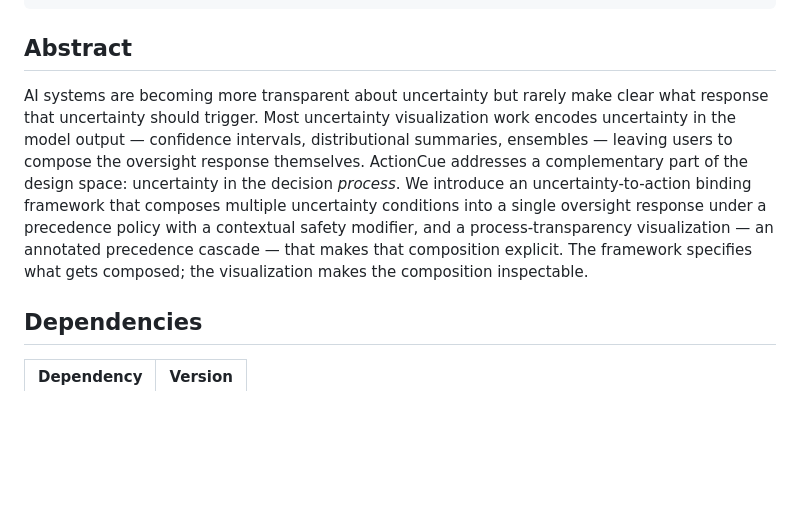
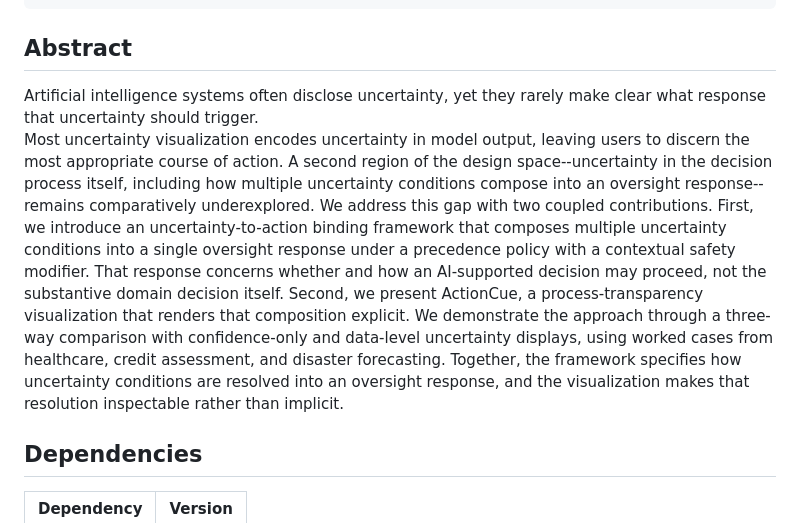
Before and after one commit to Sombiri/actioncue, a Markdown page: README.md, the part around the change. GitHub-like rendering; blank space fills up the shorter version.

```diff
--- a/README.md
+++ b/README.md
@@ -17,7 +17,10 @@ citation placeholer
 
 ## Abstract
 
-AI systems are becoming more transparent about uncertainty but rarely make clear what response that uncertainty should trigger. Most uncertainty visualization work encodes uncertainty in the model output — confidence intervals, distributional summaries, ensembles — leaving users to compose the oversight response themselves. ActionCue addresses a complementary part of the design space: uncertainty in the decision *process*. We introduce an uncertainty-to-action binding framework that composes multiple uncertainty conditions into a single oversight response under a precedence policy with a contextual safety modifier, and a process-transparency visualization — an annotated precedence cascade — that makes that composition explicit. The framework specifies what gets composed; the visualization makes the composition inspectable.
+Artificial intelligence systems often disclose uncertainty, yet they rarely make clear what response that uncertainty should trigger.
+Most uncertainty visualization encodes uncertainty in model output, leaving users to discern the most appropriate course of action. A second region of the design space--uncertainty in the decision process itself, including how multiple uncertainty conditions compose into an oversight response-- remains comparatively underexplored.
+We address this gap with two coupled contributions. First, we introduce an uncertainty-to-action binding framework that composes multiple uncertainty conditions into a single oversight response under a precedence policy with a contextual safety modifier. That response concerns whether and how an AI-supported decision may proceed, not the substantive domain decision itself. Second, we present ActionCue, a process-transparency visualization that renders that composition explicit. We demonstrate the approach through a three-way comparison with confidence-only and data-level uncertainty displays, using worked cases from healthcare, credit assessment, and disaster forecasting.
+Together, the framework specifies how uncertainty conditions are resolved into an oversight response, and the visualization makes that resolution inspectable rather than implicit.
 
 ## Dependencies
 
```
